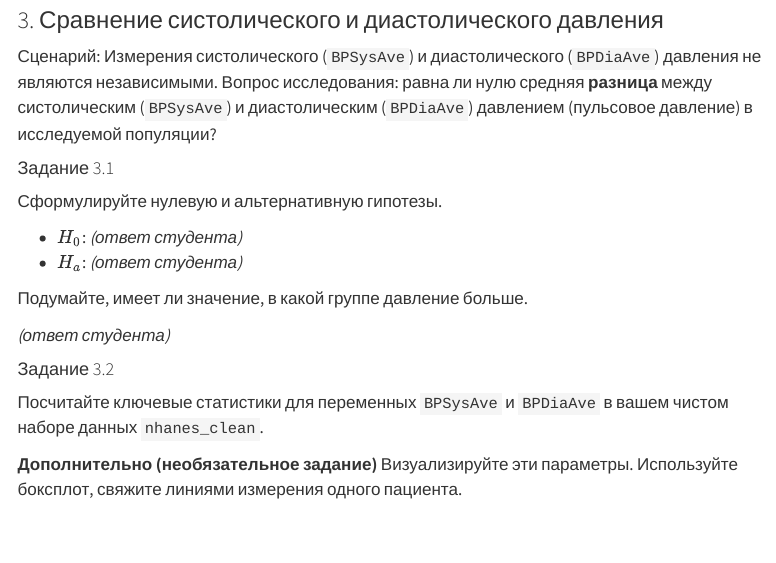
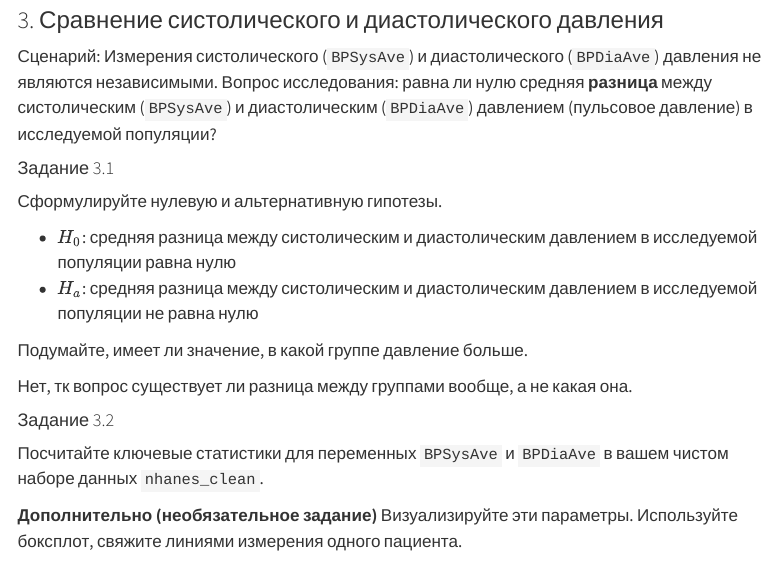
Before and after one commit to amdas108/homework_classical_tests_das, a Quarto document (homework_classical_tests.qmd): the page in a window 1100 px wide, from 9660 px down. Rendered offline with R 4.5, knitr and Pandoc in place of Quarto, with nearby package versions; menus at the side of the page are left out.

Commit message:
Task 3.1 done: hypothesis

```diff
--- a/homework_classical_tests.qmd
+++ b/homework_classical_tests.qmd
@@ -208,12 +208,12 @@ t.test(men$BPSysAve,
 
 Сформулируйте нулевую и альтернативную гипотезы.
 
--   $H_0$: *(ответ студента)*
--   $H_a$: *(ответ студента)*
+-   $H_0$: средняя разница между систолическим и диастолическим давлением в исследуемой популяции равна нулю
+-   $H_a$: средняя разница между систолическим и диастолическим давлением в исследуемой популяции не равна нулю
 
 Подумайте, имеет ли значение, в какой группе давление больше.
 
-*(ответ студента)*
+Нет, тк вопрос существует ли разница между группами вообще, а не какая она.
 
 #### Задание 3.2
 
```
